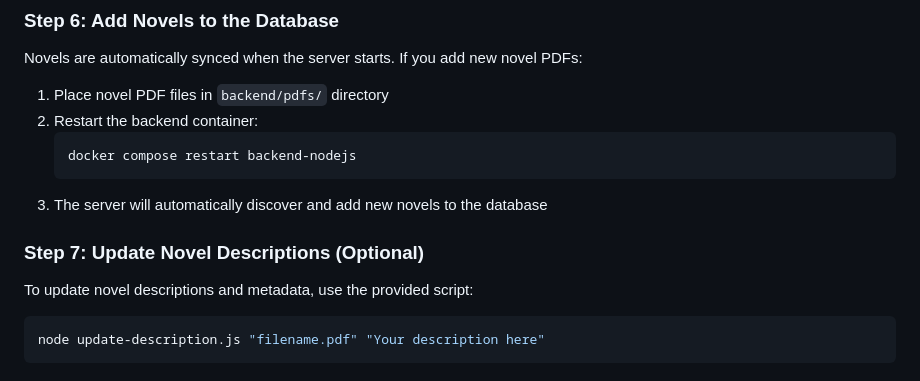
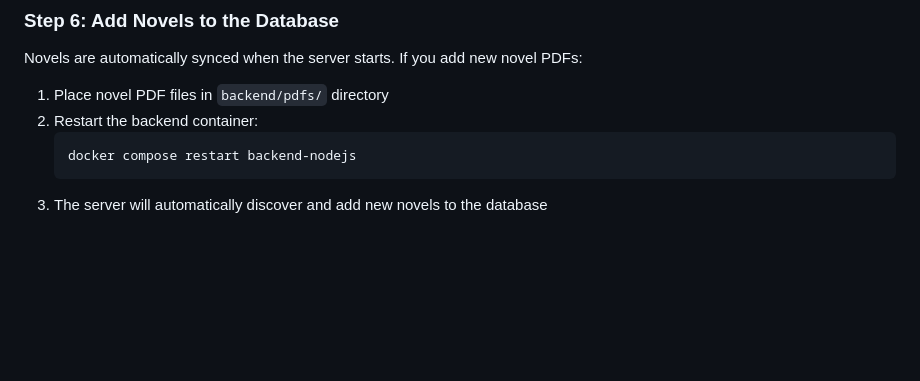
Before and after one commit to ryanpbrown2002/homeworkThree, a Markdown page: README.md, the part around the change. GitHub-like rendering; blank space fills up the shorter version.

````diff
--- a/README.md
+++ b/README.md
@@ -182,11 +182,3 @@ Novels are automatically synced when the server starts. If you add new novel PDF
    docker compose restart backend-nodejs
    ```
 3. The server will automatically discover and add new novels to the database
-
-### Step 7: Update Novel Descriptions (Optional)
-
-To update novel descriptions and metadata, use the provided script:
-
-```bash
-node update-description.js "filename.pdf" "Your description here"
-```
````
